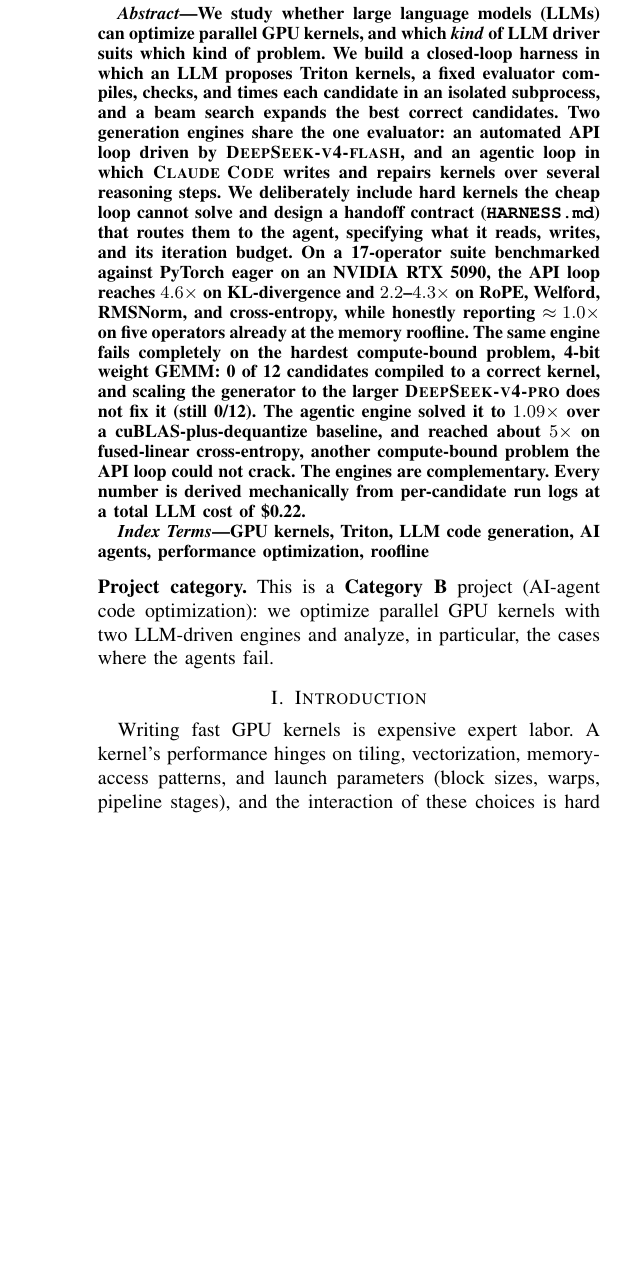
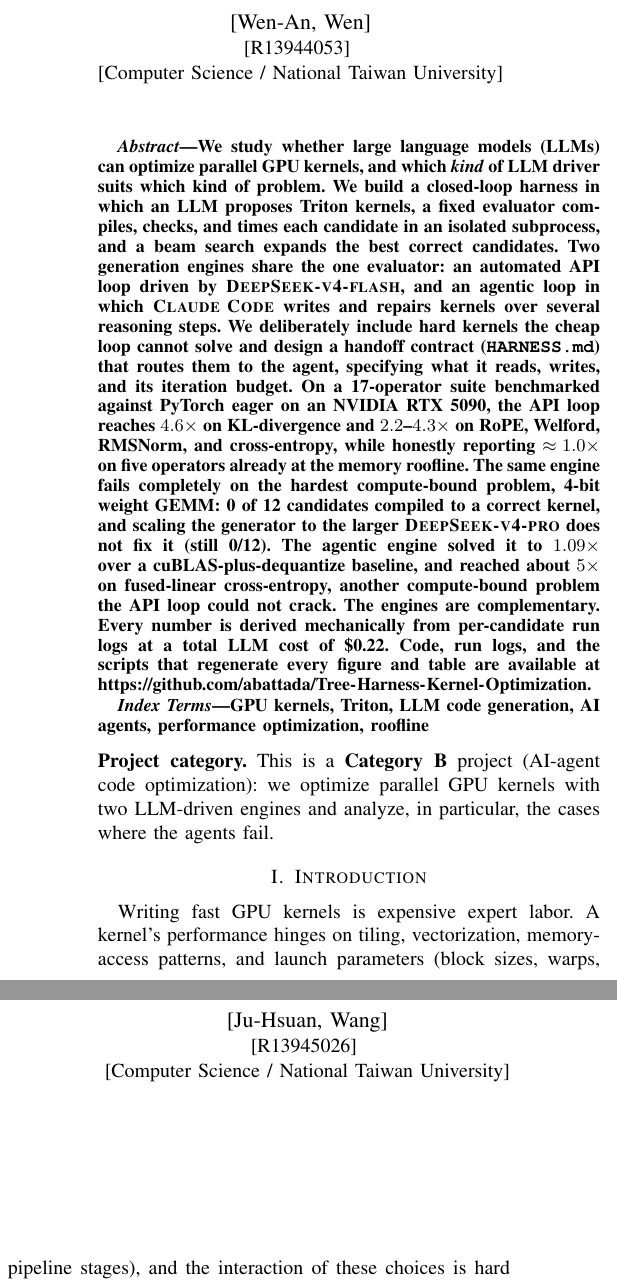
Before and after one commit to abattada/Tree-Harness-Kernel-Optimization, a LaTeX paper (report/REPORT.tex): part of one column of page 1 of 9 before the commit and two parts of the columns of page 1 of 9 after it, the two joined at a grey line, cut at the place of the change, the shorter picture padded with empty space. Compiled offline with pdfLaTeX; a missing font is replaced by an installed copy or a similar font; a LaTeX package or settings file that is missing is left out.

Commit message:
docs: update author and github link

```diff
--- a/report/REPORT.tex
+++ b/report/REPORT.tex
@@ -44,7 +44,13 @@
 
 \author{%
 \IEEEauthorblockN{[Wei-Ke, Chu]}
-\IEEEauthorblockA{{[R13922198]} \\ {[Computer Science / National Taiwan University]} \\ abat52875@gmail.com}%
+\IEEEauthorblockA{{[R13922198]} \\ {[Computer Science / National Taiwan University]} \\ abat52875@gmail.com}
+\and
+\IEEEauthorblockN{[Ju-Hsuan, Wang]}
+\IEEEauthorblockA{{[R13945026]} \\ {[Computer Science / National Taiwan University]}}
+\and
+\IEEEauthorblockN{[Wen-An, Wen]}
+\IEEEauthorblockA{{[R13944053]} \\ {[Computer Science / National Taiwan University]}}%
 }
 
 \maketitle
@@ -69,7 +75,9 @@
 agentic engine solved it to $1.09\times$ over a cuBLAS-plus-dequantize baseline,
 and reached about $5\times$ on fused-linear cross-entropy, another compute-bound
 problem the API loop could not crack. The engines are complementary. Every number is derived mechanically from per-candidate run logs
-at a total LLM cost of \$0.22.
+at a total LLM cost of \$0.22. Code, run logs, and the scripts that regenerate
+every figure and table are available at
+\url{https://github.com/abattada/Tree-Harness-Kernel-Optimization}.
 \end{abstract}
 
 \begin{IEEEkeywords}
```
Also changed, not shown: report/REPORT.pdf, 5 other files.
